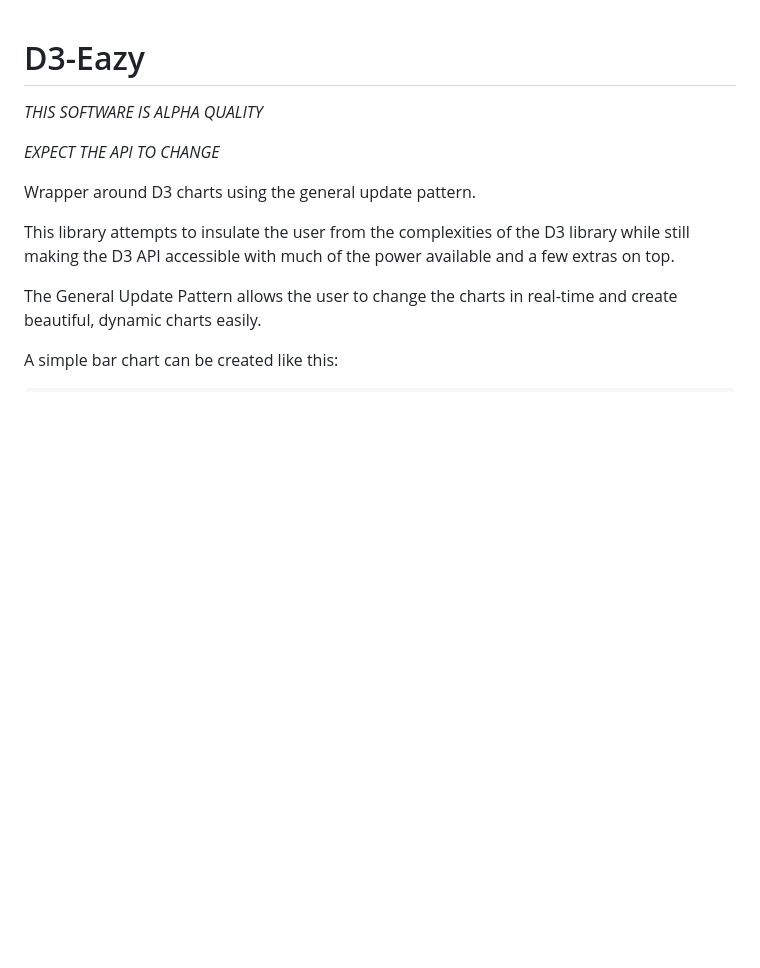
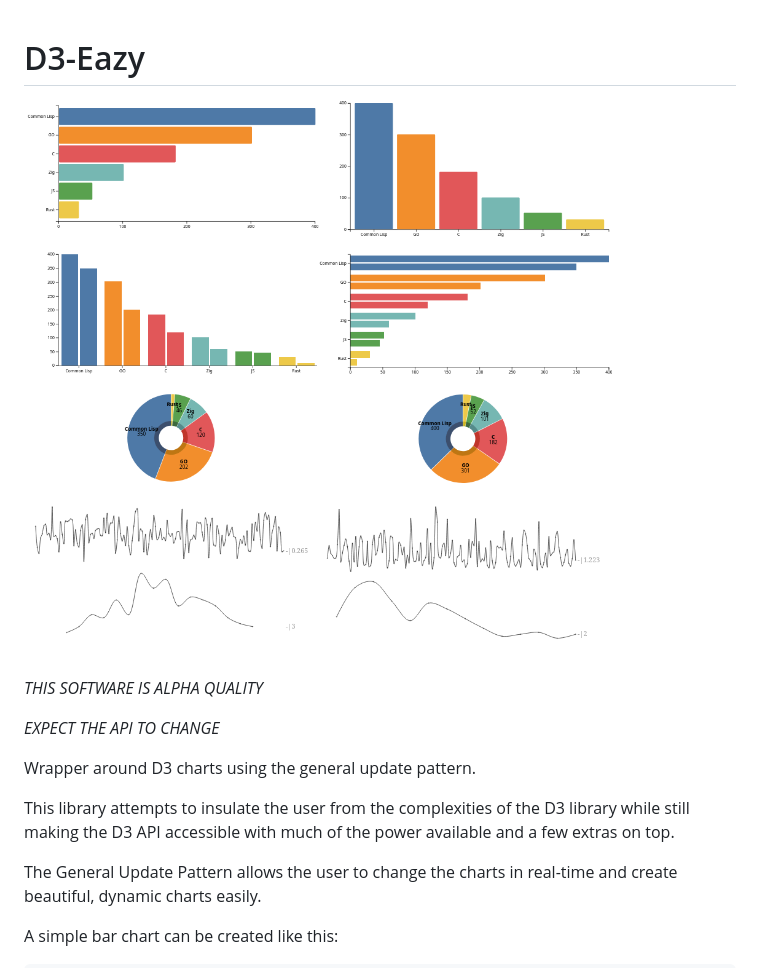
Before and after one commit to mavericksy/D3-Eazy, a Markdown page: README.md, the part around the change. GitHub-like rendering; pictures changed too: docs/imgs/all_one.png (added); blank space fills up the shorter version.

Commit message:
README additions

```diff
--- a/README.md
+++ b/README.md
@@ -1,4 +1,6 @@
 # D3-Eazy
+
+![All](docs/imgs/all_one.png)
 
 _*THIS SOFTWARE IS ALPHA QUALITY*_
 
```
